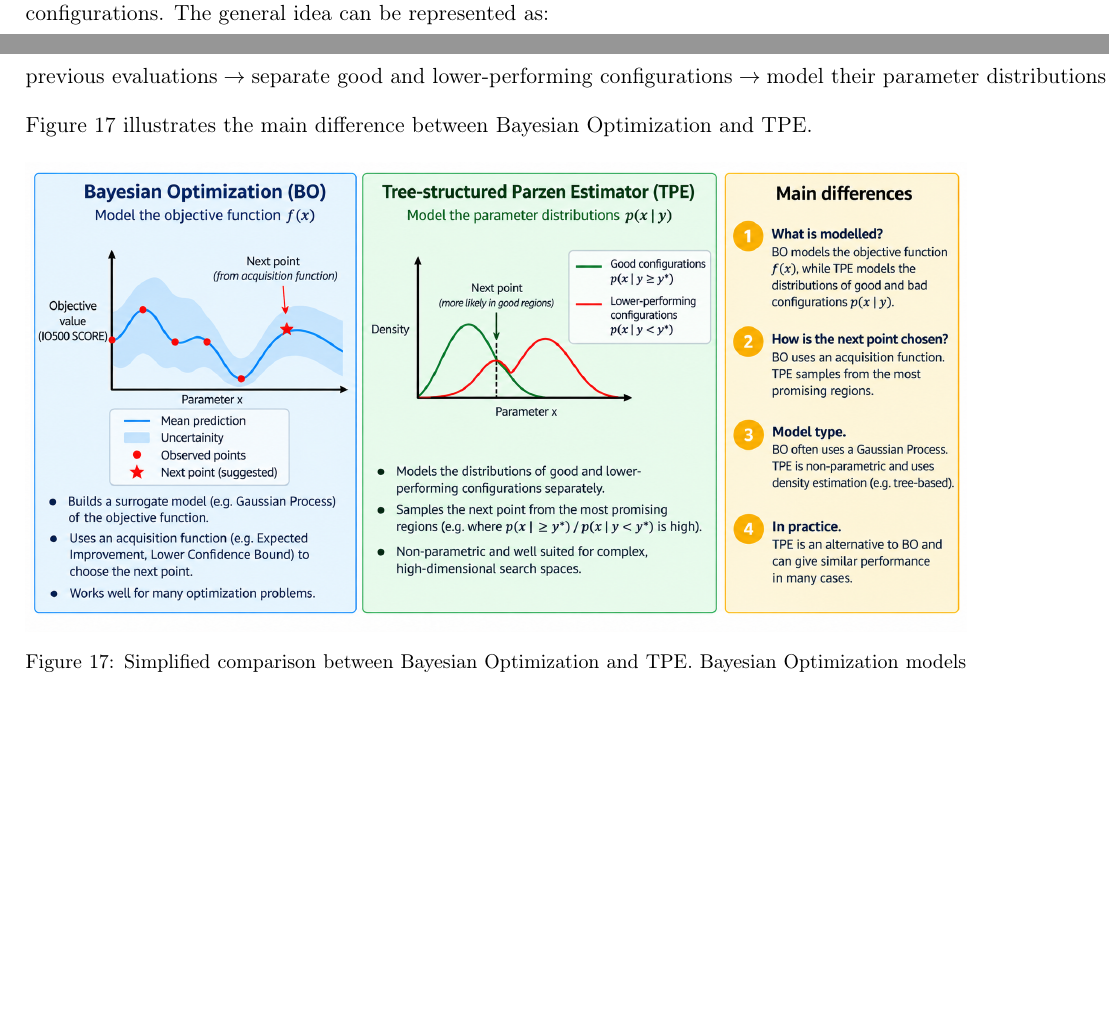
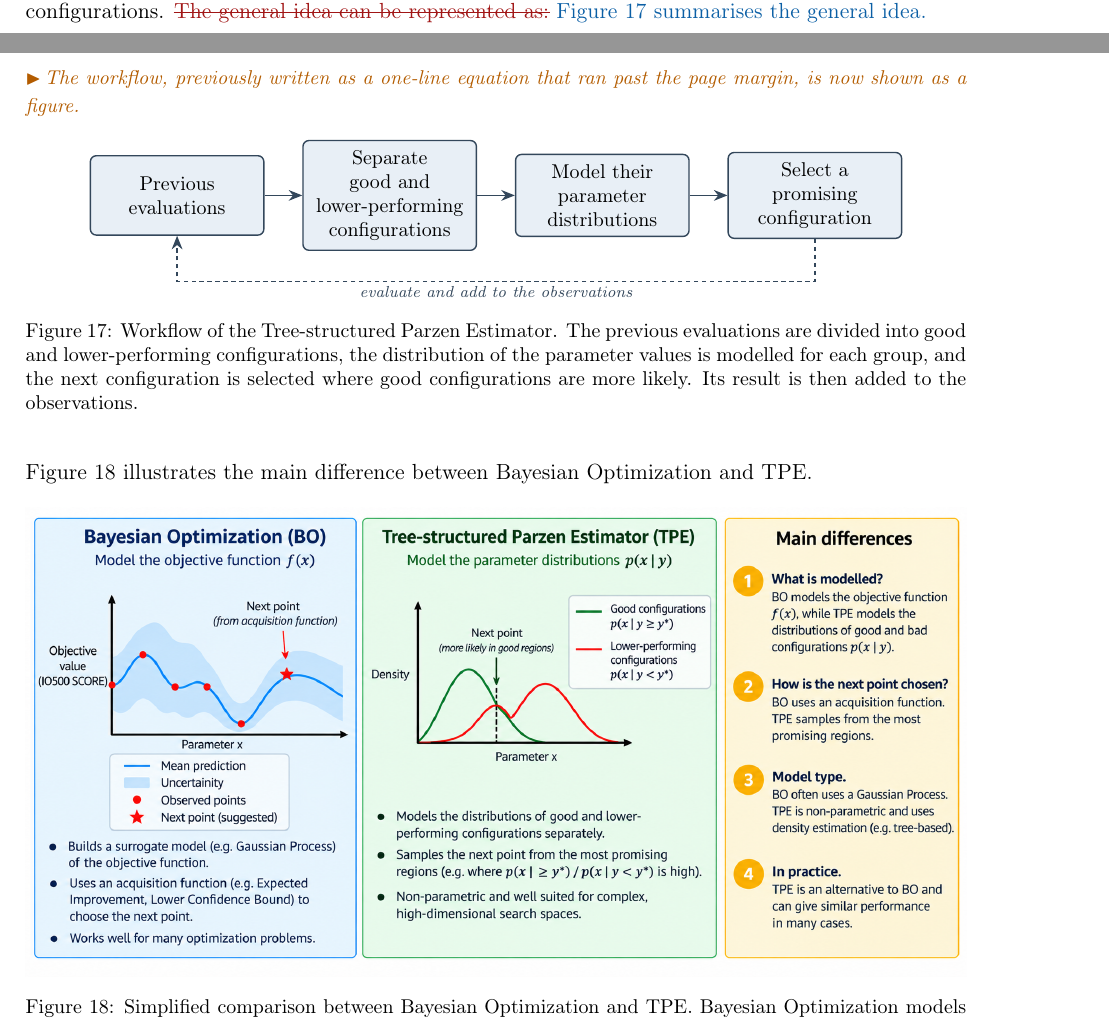
Before and after one commit to Mohamad-al-ali/memoire-m2, a LaTeX document (main.tex, which reads chapters/07-results.tex): two parts of pages 48 and 49 of 53, joined at a grey line, cut so that both start at the same text, the shorter picture padded with empty space. Compiled offline with pdfLaTeX.

Commit message:
Draw the TPE workflow as a figure in 07-results.tex
Replace the one-line equation describing the Tree-structured Parzen
Estimator workflow with a TikZ diagram. The equation could not break
across lines, so it ran past the right margin and its last step was cut
off in the PDF.

The diagram shows the four steps (previous evaluations, separation into
good and lower-performing configurations, modelling of the parameter
distributions, selection of a promising configuration) and adds the
return arrow that makes the process iterative. It uses the same style as
the IOPS workflow figure of the background section.

```diff
--- a/chapters/07-results.tex
+++ b/chapters/07-results.tex
@@ -743,17 +743,45 @@ uses the previous observations to separate configurations according to
 their performance. It models the distribution of parameter values for
 good configurations and compares it with the distribution of
 lower-performing configurations.
-The general idea can be represented as:
+\replace{The general idea can be represented as:}{Figure~\ref{fig:tpe-workflow}
+summarises the general idea.}
 
-\[
-\text{previous evaluations}
-\rightarrow
-\text{separate good and lower-performing configurations}
-\rightarrow
-\text{model their parameter distributions}
-\rightarrow
-\text{select a promising configuration}.
-\]
+\note{The workflow, previously written as a one-line equation that ran past
+the page margin, is now shown as a figure.}
+
+\begin{figure}[H]
+    \centering
+    \begin{tikzpicture}[
+        font=\small,
+        stage/.style={
+            draw=wfstroke, fill=wffill, line width=0.7pt,
+            rounded corners=3pt, align=center,
+            text width=27mm, minimum height=14mm, inner sep=1.8mm
+        },
+        flow/.style={
+            -{Stealth[length=2.4mm, width=1.9mm]},
+            line width=0.7pt, draw=wfstroke
+        },
+        loop/.style={flow, dash pattern=on 2.2pt off 1.8pt},
+        lbl/.style={font=\scriptsize\itshape, text=wfstroke, inner sep=2pt}
+    ]
+    \node[stage] (obs)    at (0,    0) {Previous\\evaluations};
+    \node[stage] (split)  at (3.75, 0) {Separate good and\\lower-performing\\configurations};
+    \node[stage] (model)  at (7.5,  0) {Model their\\parameter\\distributions};
+    \node[stage] (select) at (11.25,0) {Select a\\promising\\configuration};
+    \draw[flow] (obs)   -- (split);
+    \draw[flow] (split) -- (model);
+    \draw[flow] (model) -- (select);
+    \draw[loop] (select.south) -- ++(0,-0.75) -| node[lbl, pos=0.25, below]
+        {evaluate and add to the observations} (obs.south);
+    \end{tikzpicture}
+    \caption{Workflow of the Tree-structured Parzen Estimator. The previous
+    evaluations are divided into good and lower-performing configurations,
+    the distribution of the parameter values is modelled for each group,
+    and the next configuration is selected where good configurations are
+    more likely. Its result is then added to the observations.}
+    \label{fig:tpe-workflow}
+\end{figure}
 Figure~\ref{fig:bo-vs-tpe} illustrates the main difference between
 Bayesian Optimization and TPE.
 
```
